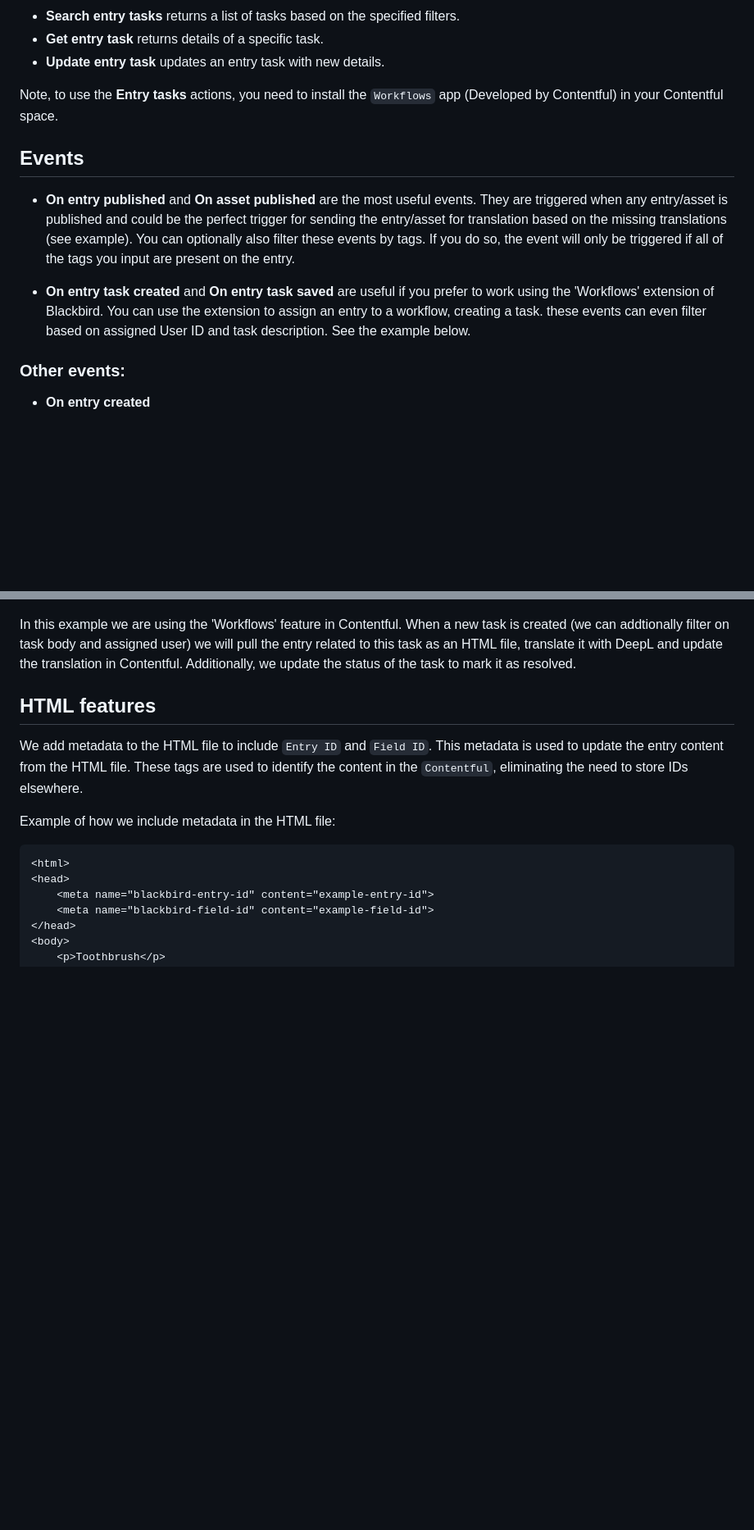
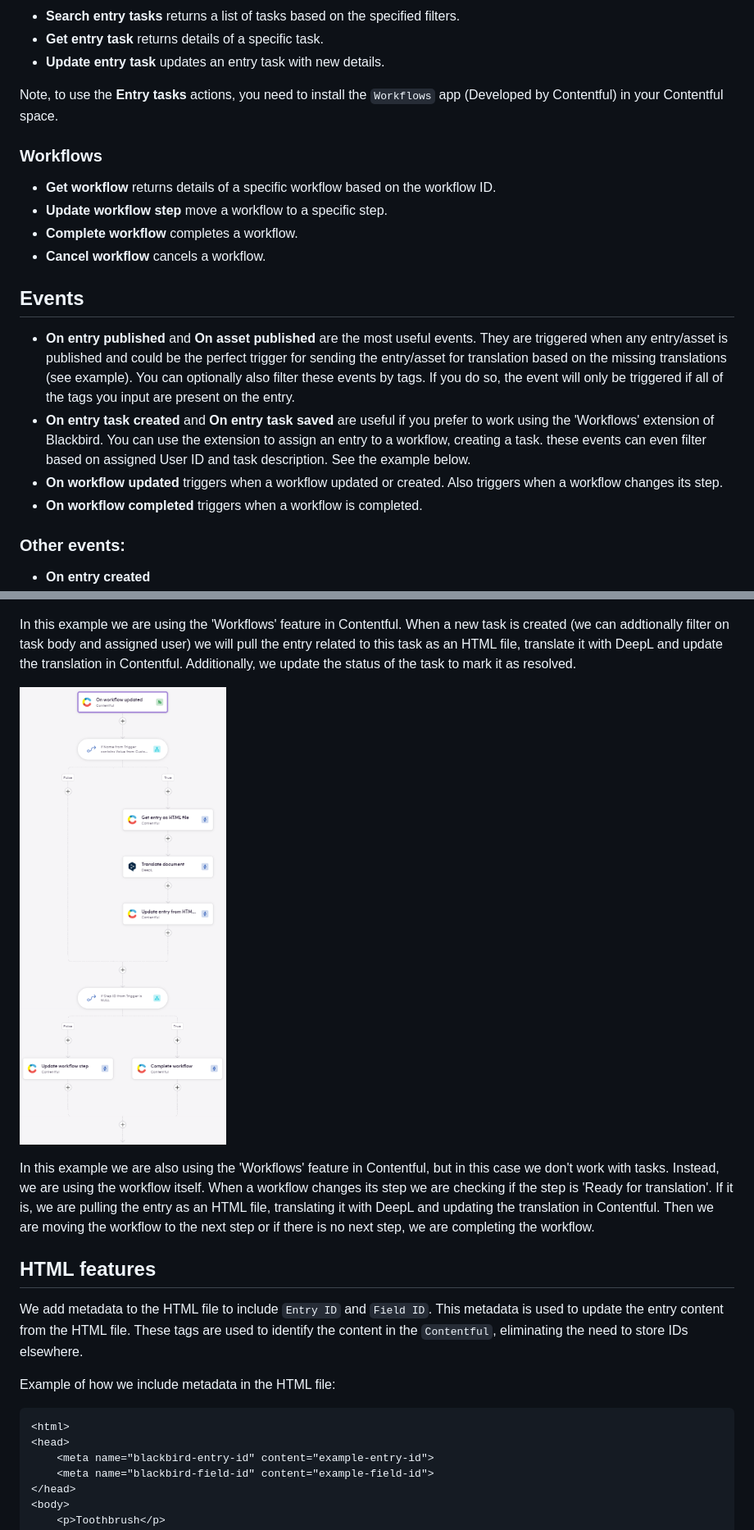
Before and after one commit to bb-io/Contentful, a Markdown page: README.md, 2 parts joined by grey strips. Shown at 82% size. Drawn GitHub-style; pictures changed too: image/README/workflow-example.png (added); blank space fills up the shorter version.

```diff
--- a/README.md
+++ b/README.md
@@ -128,11 +128,19 @@ Finally, you can specify a list of Field IDs which will always be ignored and no
 
 Note, to use the **Entry tasks** actions, you need to install the `Workflows` app (Developed by Contentful) in your Contentful space.
 
+### Workflows
+
+- **Get workflow** returns details of a specific workflow based on the workflow ID.
+- **Update workflow step** move a workflow to a specific step.
+- **Complete workflow** completes a workflow.
+- **Cancel workflow** cancels a workflow.
+
 ## Events
 
 - **On entry published** and **On asset published** are the most useful events. They are triggered when any entry/asset is published and could be the perfect trigger for sending the entry/asset for translation based on the missing translations (see example). You can optionally also filter these events by tags. If you do so, the event will only be triggered if all of the tags you input are present on the entry.
-
 - **On entry task created** and **On entry task saved** are useful if you prefer to work using the 'Workflows' extension of Blackbird. You can use the extension to assign an entry to a workflow, creating a task. these events can even filter based on assigned User ID and task description. See the example below.
+- **On workflow updated** triggers when a workflow updated or created. Also triggers when a workflow changes its step.
+- **On workflow completed** triggers when a workflow is completed.
 
 ### Other events:
 
@@ -165,6 +173,10 @@ In this example, whenever an entry is published we retrieve all localizable fiel
 
 In this example we are using the 'Workflows' feature in Contentful. When a new task is created (we can addtionally filter on task body and assigned user) we will pull the entry related to this task as an HTML file, translate it with DeepL and update the translation in Contentful. Additionally, we update the status of the task to mark it as resolved.
 
+![example4](image/README/workflow-example.png)
+
+In this example we are also using the 'Workflows' feature in Contentful, but in this case we don't work with tasks. Instead, we are using the workflow itself. When a workflow changes its step we are checking if the step is 'Ready for translation'. If it is, we are pulling the entry as an HTML file, translating it with DeepL and updating the translation in Contentful. Then we are moving the workflow to the next step or if there is no next step, we are completing the workflow.
+
 ## HTML features
 
 We add metadata to the HTML file to include `Entry ID` and `Field ID`. This metadata is used to update the entry content from the HTML file. These tags are used to identify the content in the `Contentful`, eliminating the need to store IDs elsewhere.
```
Also changed, not shown: 1 other file.
